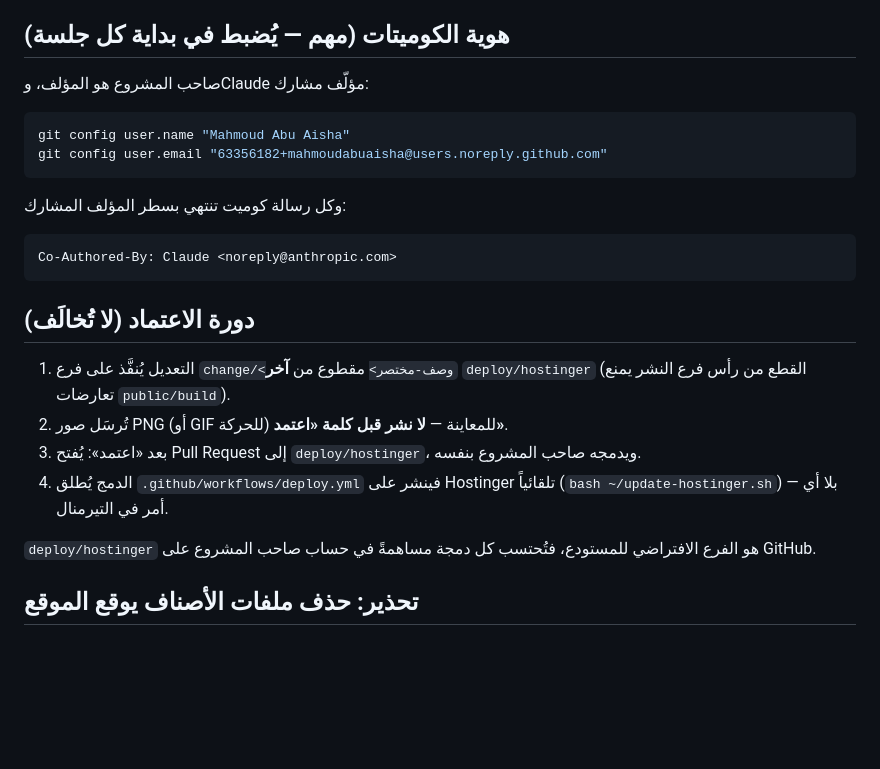
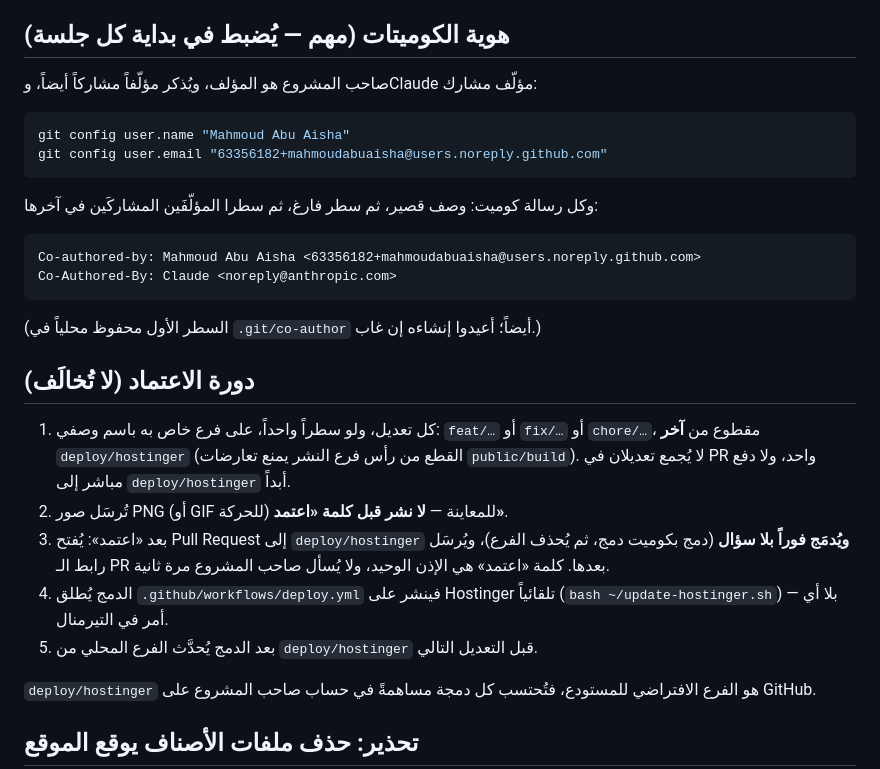
Before and after one commit to mahmoudabuaisha/BahjaDigitalPlatform, a Markdown page: CLAUDE.md, the part around the change. GitHub-like rendering; blank space fills up the shorter version.

Commit message:
توثيق قواعد الاعتماد الجديدة: دمج فوري بعد «اعتمد» وفرع لكل تعديل ومؤلّفان مشاركان
Co-authored-by: Mahmoud Abu Aisha <63356182+mahmoudabuaisha@users.noreply.github.com>
Co-Authored-By: Claude <noreply@anthropic.com>
Claude-Session: https://claude.ai/code/session_01WtZ7A48ZipsVgKN4Awz4Z8

````diff
--- a/CLAUDE.md
+++ b/CLAUDE.md
@@ -4,27 +4,35 @@
 
 ## هوية الكوميتات (مهم — يُضبط في بداية كل جلسة)
 
-صاحب المشروع هو المؤلف، وClaude مؤلّف مشارك:
+صاحب المشروع هو المؤلف، ويُذكر مؤلّفاً مشاركاً أيضاً، وClaude مؤلّف مشارك:
 
 ```bash
 git config user.name "Mahmoud Abu Aisha"
 git config user.email "63356182+mahmoudabuaisha@users.noreply.github.com"
 ```
 
-وكل رسالة كوميت تنتهي بسطر المؤلف المشارك:
+وكل رسالة كوميت: وصف قصير، ثم سطر فارغ، ثم سطرا المؤلّفَين المشاركَين في آخرها:
 
 ```
+Co-authored-by: Mahmoud Abu Aisha <63356182+mahmoudabuaisha@users.noreply.github.com>
 Co-Authored-By: Claude <noreply@anthropic.com>
 ```
 
+(السطر الأول محفوظ محلياً في `.git/co-author` أيضاً؛ أعيدوا إنشاءه إن غاب.)
+
 ## دورة الاعتماد (لا تُخالَف)
 
-1. التعديل يُنفَّذ على فرع `change/<وصف-مختصر>` مقطوع من **آخر** `deploy/hostinger`
-   (القطع من رأس فرع النشر يمنع تعارضات `public/build`).
+1. كل تعديل، ولو سطراً واحداً، على فرع خاص به باسم وصفي: `feat/…` أو `fix/…` أو
+   `chore/…`، مقطوع من **آخر** `deploy/hostinger` (القطع من رأس فرع النشر يمنع
+   تعارضات `public/build`). لا يُجمع تعديلان في PR واحد، ولا دفع مباشر إلى
+   `deploy/hostinger` أبداً.
 2. تُرسَل صور PNG (أو GIF للحركة) للمعاينة — **لا نشر قبل كلمة «اعتمد»**.
-3. بعد «اعتمد»: يُفتح Pull Request إلى `deploy/hostinger`، ويدمجه صاحب المشروع بنفسه.
+3. بعد «اعتمد»: يُفتح Pull Request إلى `deploy/hostinger` **ويُدمَج فوراً بلا سؤال**
+   (دمج بكوميت دمج، ثم يُحذف الفرع)، ويُرسَل رابط الـ PR بعدها. كلمة «اعتمد» هي
+   الإذن الوحيد، ولا يُسأل صاحب المشروع مرة ثانية.
 4. الدمج يُطلق `.github/workflows/deploy.yml` فينشر على Hostinger تلقائياً
    (`bash ~/update-hostinger.sh`) — بلا أي أمر في التيرمنال.
+5. بعد الدمج يُحدَّث الفرع المحلي من `deploy/hostinger` قبل التعديل التالي.
 
 `deploy/hostinger` هو الفرع الافتراضي للمستودع، فتُحتسب كل دمجة مساهمةً في حساب
 صاحب المشروع على GitHub.
````
